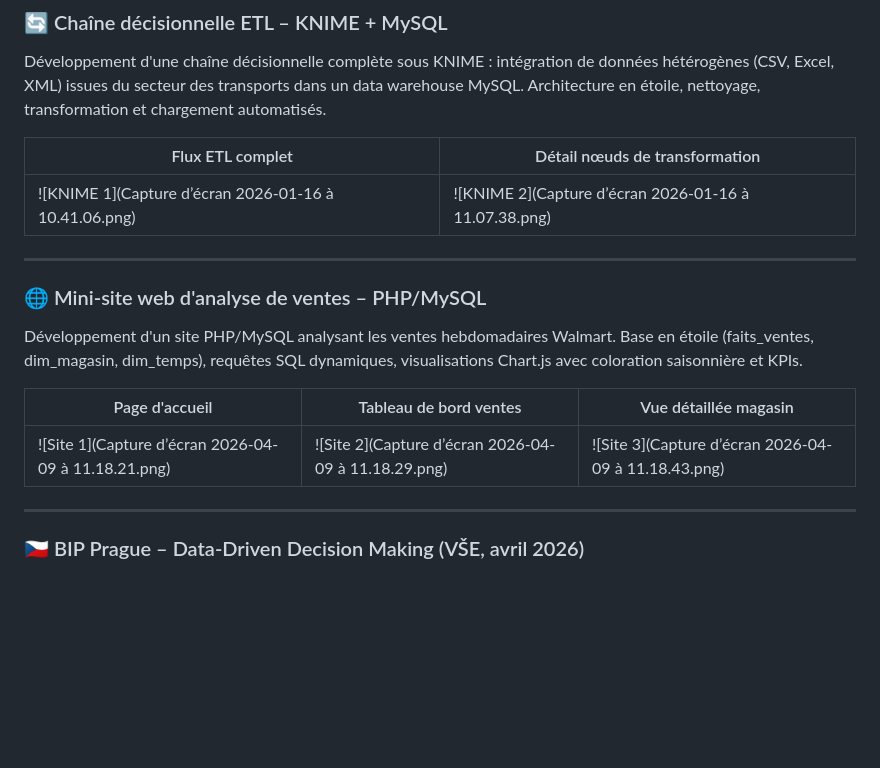
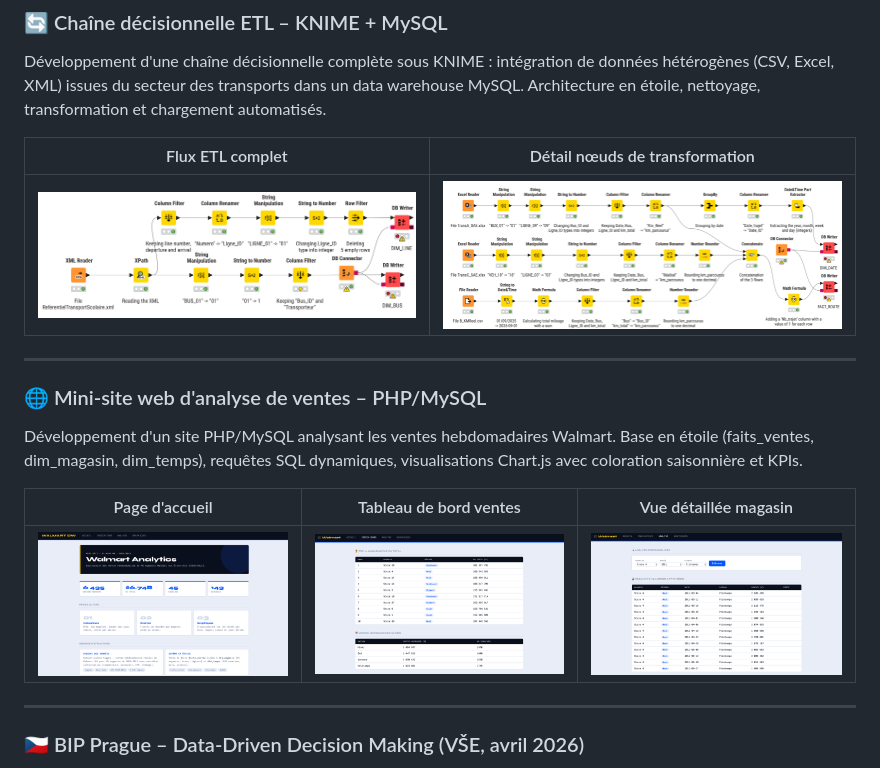
Before and after one commit to faihei/faihei, a Markdown page: README.md, the part around one of its changes. Rendered like a GitHub page; blank space fills up the shorter version.

```diff
--- a/README.md
+++ b/README.md
@@ -67,7 +67,7 @@ Développement d'une chaîne décisionnelle complète sous KNIME : intégration
 
 | Flux ETL complet | Détail nœuds de transformation |
 |---|---|
-| ![KNIME 1](Capture d’écran 2026-01-16 à 10.41.06.png) | ![KNIME 2](Capture d’écran 2026-01-16 à 11.07.38.png) |
+| ![KNIME 1](flow1.png) | ![KNIME 2](flow2.png) |
 
 ---
 
@@ -76,7 +76,7 @@ Développement d'un site PHP/MySQL analysant les ventes hebdomadaires Walmart. B
 
 | Page d'accueil | Tableau de bord ventes | Vue détaillée magasin |
 |---|---|---|
-| ![Site 1](Capture d’écran 2026-04-09 à 11.18.21.png) | ![Site 2](Capture d’écran 2026-04-09 à 11.18.29.png) | ![Site 3](Capture d’écran 2026-04-09 à 11.18.43.png) | ![Site 4](Capture d’écran 2026-04-09 à 11.19.07.png)
+| ![Site 1](site1.png) | ![Site 2](site2.png) | ![Site 3](site3.png) | ![Site 4](site4.png)
 
 ---
 
```
Also changed, not shown: other parts of README.md (+3 -3 lines).
